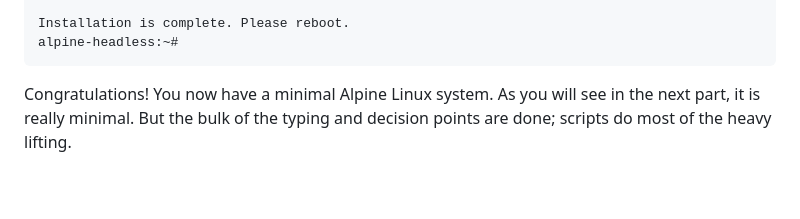
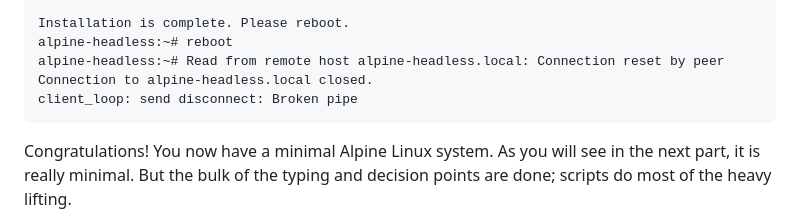
Before and after one commit to AlgoCompSynth/CLAMS, a Markdown page: getting-started/3-ALPINE-SETUP-WALKTHROUGH.md, the part around the change. GitHub-like rendering; blank space fills up the shorter version.

Commit message:
add the reboot at the end

````diff
--- a/getting-started/3-ALPINE-SETUP-WALKTHROUGH.md
+++ b/getting-started/3-ALPINE-SETUP-WALKTHROUGH.md
@@ -323,7 +323,10 @@ WARNING: opening /media/mmcblk0p1/apks/aarch64/APKINDEX.tar.gz: No such file or
 * Configured kernel vmlinuz-rpi / initramfs-rpi
 
 Installation is complete. Please reboot.
-alpine-headless:~#
+alpine-headless:~# reboot
+alpine-headless:~# Read from remote host alpine-headless.local: Connection reset by peer
+Connection to alpine-headless.local closed.
+client_loop: send disconnect: Broken pipe
 ```
 
 Congratulations! You now have a minimal Alpine Linux system. As you will
````
